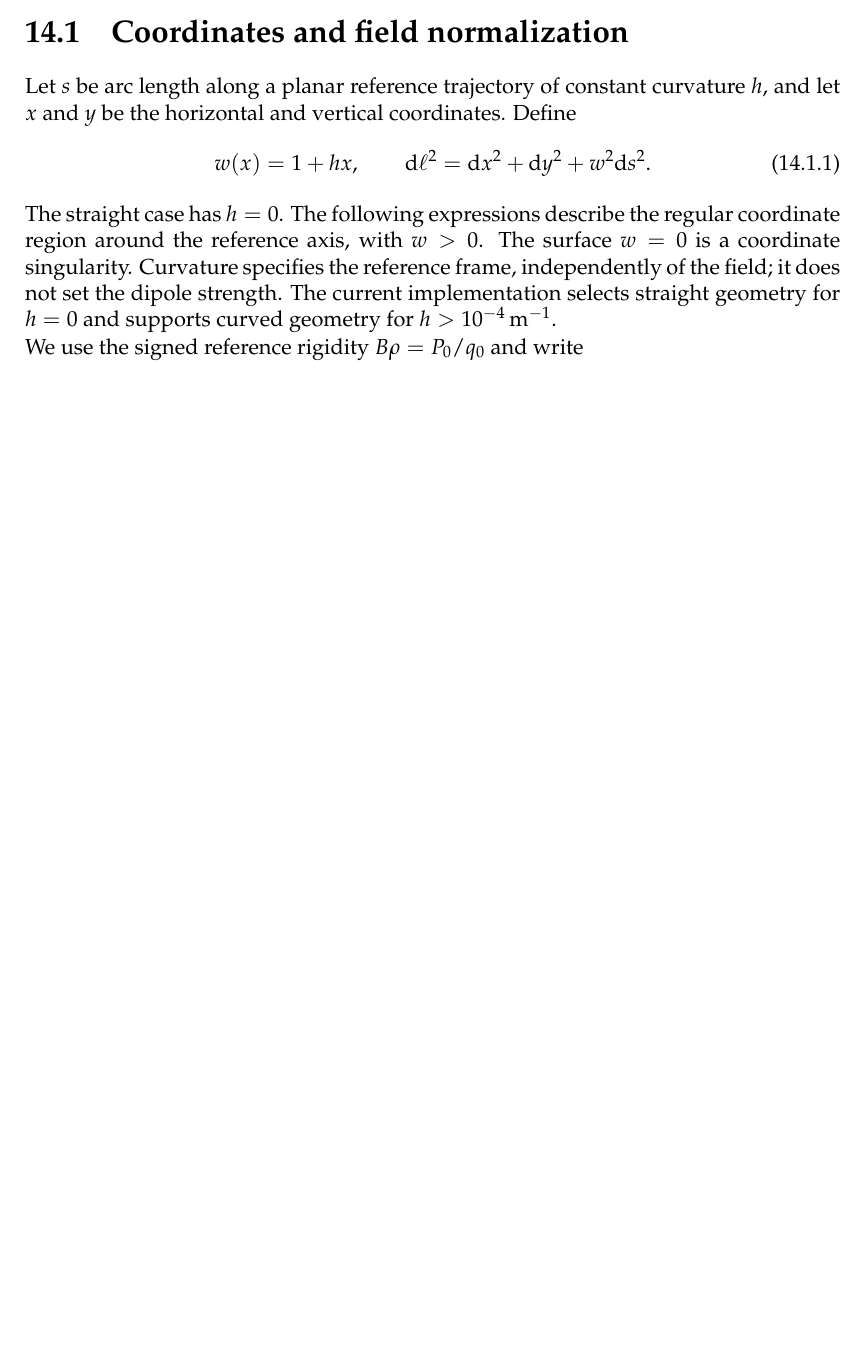
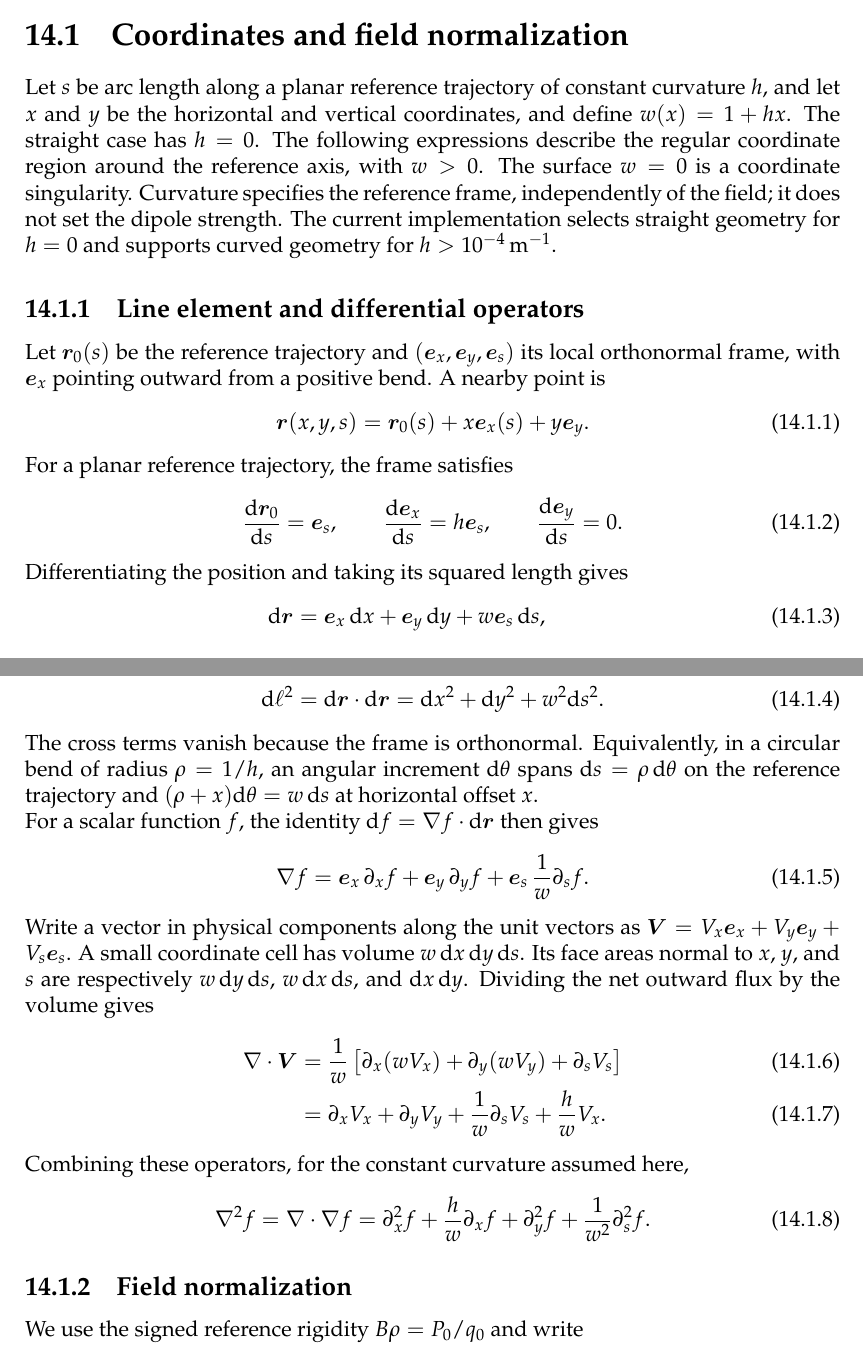
Before and after one commit to xsuite/xsuite, a LaTeX thesis (docs/physics_manual/physics_man.tex, which reads docs/physics_manual/bfield_expansion.tex): part of page 175 of 275 before the commit and two parts of pages 175 and 176 of 275 after it, the two joined at a grey line, cut so that both start at the same text, the shorter picture padded with empty space. Compiled offline with pdfLaTeX.

Commit message:
Derive curved-frame line element and differential operators

```diff
--- a/docs/physics_manual/bfield_expansion.tex
+++ b/docs/physics_manual/bfield_expansion.tex
@@ -19,17 +19,70 @@ implementation is not a symplectic integrator.
 
 Let \(s\) be arc length along a planar reference trajectory of constant
 curvature \(h\), and let \(x\) and \(y\) be the horizontal and vertical
-coordinates. Define
-\begin{equation}
- w(x)=1+hx, \qquad
- \dee\ell^2=\dee x^2+\dee y^2+w^2\dee s^2.
-\end{equation}
+coordinates, and define \(w(x)=1+hx\).
 The straight case has \(h=0\). The following expressions describe the
 regular coordinate region around the reference axis, with \(w>0\).
 The surface \(w=0\) is a coordinate singularity. Curvature specifies the
 reference frame, independently of the field; it does not set the dipole
 strength. The current implementation selects straight geometry for \(h=0\)
 and supports curved geometry for \(h>10^{-4}\,\mathrm{m}^{-1}\).
+
+\subsection{Line element and differential operators}
+
+Let \(\bm r_0(s)\) be the reference trajectory and
+\((\bm e_x,\bm e_y,\bm e_s)\) its local orthonormal frame, with
+\(\bm e_x\) pointing outward from a positive bend. A nearby point is
+\begin{equation}
+ \bm r(x,y,s)=\bm r_0(s)+x\bm e_x(s)+y\bm e_y.
+\end{equation}
+For a planar reference trajectory, the frame satisfies
+\begin{equation}
+ \frac{\dee\bm r_0}{\dee s}=\bm e_s,\qquad
+ \frac{\dee\bm e_x}{\dee s}=h\bm e_s,\qquad
+ \frac{\dee\bm e_y}{\dee s}=0.
+\end{equation}
+Differentiating the position and taking its squared length gives
+\begin{align}
+ \dee\bm r&=\bm e_x\,\dee x+\bm e_y\,\dee y+w\bm e_s\,\dee s,\\
+ \dee\ell^2&=\dee\bm r\cdot\dee\bm r
+             =\dee x^2+\dee y^2+w^2\dee s^2.
+ \label{bfe:line-element}
+\end{align}
+The cross terms vanish because the frame is orthonormal. Equivalently,
+in a circular bend of radius \(\rho=1/h\), an angular increment
+\(\dee\theta\) spans \(\dee s=\rho\,\dee\theta\) on the reference
+trajectory and \((\rho+x)\dee\theta=w\,\dee s\) at horizontal offset \(x\).
+
+For a scalar function \(f\), the identity
+\(\dee f=\nabla f\cdot\dee\bm r\) then gives
+\begin{equation}
+ \nabla f=\bm e_x\,\partial_x f+\bm e_y\,\partial_y f
+                         +\bm e_s\,\frac{1}{w}\partial_s f.
+ \label{bfe:gradient}
+\end{equation}
+Write a vector in physical components along the unit vectors as
+\(\bm V=V_x\bm e_x+V_y\bm e_y+V_s\bm e_s\).
+A small coordinate cell has volume \(w\,\dee x\,\dee y\,\dee s\).
+Its face areas normal to \(x\), \(y\), and \(s\) are respectively
+\(w\,\dee y\,\dee s\), \(w\,\dee x\,\dee s\), and
+\(\dee x\,\dee y\). Dividing the net outward flux by the volume gives
+\begin{align}
+ \nabla\cdot\bm V
+ &=\frac{1}{w}\left[\partial_x(wV_x)+\partial_y(wV_y)
+                                      +\partial_s V_s\right]\\
+ &=\partial_x V_x+\partial_y V_y+\frac{1}{w}\partial_s V_s
+                                      +\frac{h}{w}V_x.
+ \label{bfe:divergence}
+\end{align}
+Combining these operators, for the constant curvature assumed here,
+\begin{equation}
+ \nabla^2 f=\nabla\cdot\nabla f
+ =\partial_x^2 f+\frac{h}{w}\partial_x f+\partial_y^2 f
+                                      +\frac{1}{w^2}\partial_s^2 f.
+ \label{bfe:scalar-laplacian}
+\end{equation}
+
+\subsection{Field normalization}
 
 We use the signed reference rigidity \(B\rho=P_0/q_0\) and write
 \begin{equation}
```
Also changed, not shown: docs/physics_manual/physics_man.pdf, docs/physics_manual/bfield_expansion.tex (2 more changed lines).
